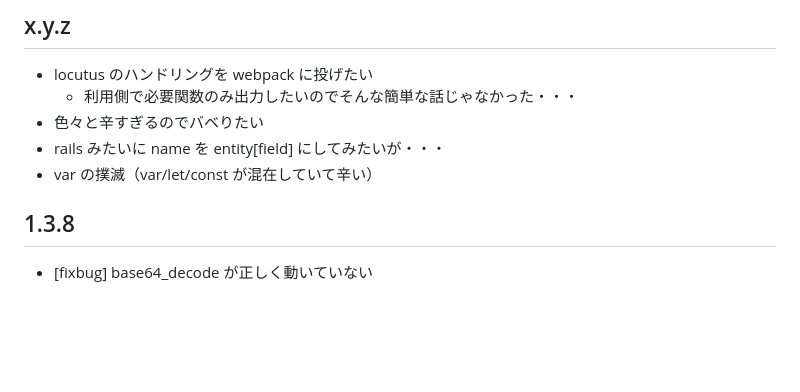
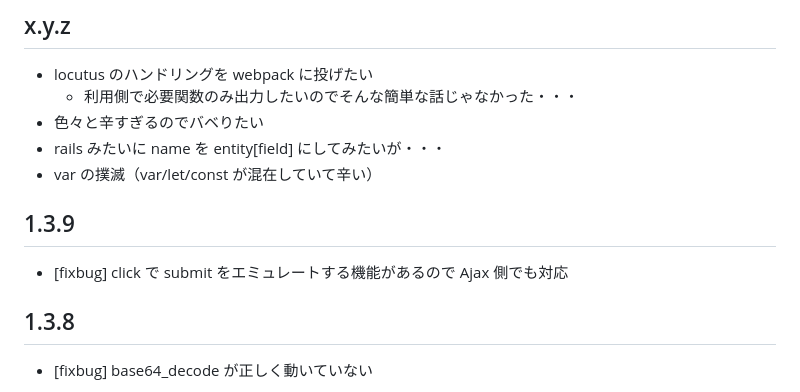
Before and after one commit to arima-ryunosuke/php-validator, a Markdown page: RELEASE.md, the part around the change. GitHub-like rendering; blank space fills up the shorter version.

```diff
--- a/RELEASE.md
+++ b/RELEASE.md
@@ -23,6 +23,10 @@
 - 色々と辛すぎるのでバベりたい
 - rails みたいに name を entity[field] にしてみたいが・・・
 - var の撲滅（var/let/const が混在していて辛い）
+
+## 1.3.9
+
+- [fixbug] click で submit をエミュレートする機能があるので Ajax 側でも対応
 
 ## 1.3.8
 
```
